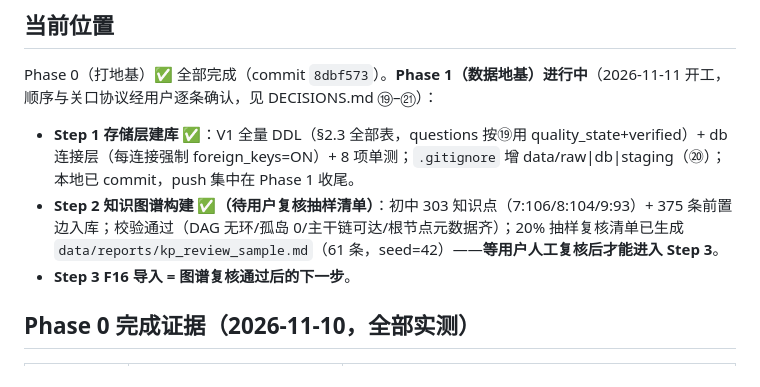
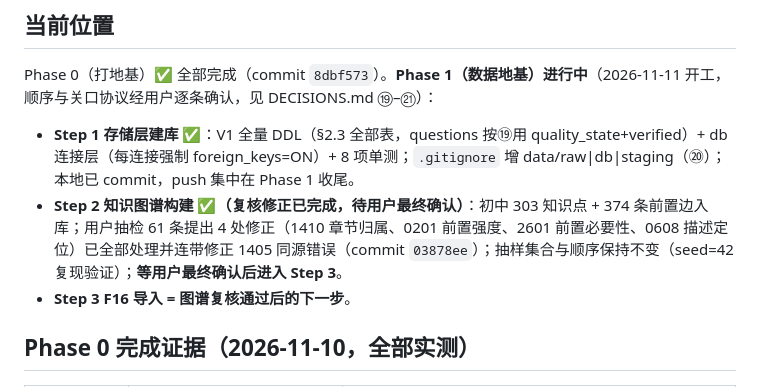
Before and after one commit to Julien0327/EduAgent, a Markdown page: docs/development/STATUS.md, the part around the change. Rendered like a GitHub page.

Commit message:
docs: record Step 2 review corrections in STATUS
Co-Authored-By: Claude Code <noreply@anthropic.com>

```diff
--- a/docs/development/STATUS.md
+++ b/docs/development/STATUS.md
@@ -7,7 +7,7 @@
 Phase 0（打地基）✅ 全部完成（commit `8dbf573`）。**Phase 1（数据地基）进行中**（2026-11-11 开工，顺序与关口协议经用户逐条确认，见 DECISIONS.md ⑲–㉑）：
 
 - **Step 1 存储层建库 ✅**：V1 全量 DDL（§2.3 全部表，questions 按⑲用 quality_state+verified）+ db 连接层（每连接强制 foreign_keys=ON）+ 8 项单测；`.gitignore` 增 data/raw|db|staging（⑳）；本地已 commit，push 集中在 Phase 1 收尾。
-- **Step 2 知识图谱构建 ✅（待用户复核抽样清单）**：初中 303 知识点（7:106/8:104/9:93）+ 375 条前置边入库；校验通过（DAG 无环/孤岛 0/主干链可达/根节点元数据齐）；20% 抽样复核清单已生成 `data/reports/kp_review_sample.md`（61 条，seed=42）——**等用户人工复核后才能进入 Step 3**。
+- **Step 2 知识图谱构建 ✅（复核修正已完成，待用户最终确认）**：初中 303 知识点 + 374 条前置边入库；用户抽检 61 条提出 4 处修正（1410 章节归属、0201 前置强度、2601 前置必要性、0608 描述定位）已全部处理并连带修正 1405 同源错误（commit `03878ee`）；抽样集合与顺序保持不变（seed=42 复现验证）；**等用户最终确认后进入 Step 3**。
 - **Step 3 F16 导入 = 图谱复核通过后的下一步**。
 
 ## Phase 0 完成证据（2026-11-10，全部实测）
```
